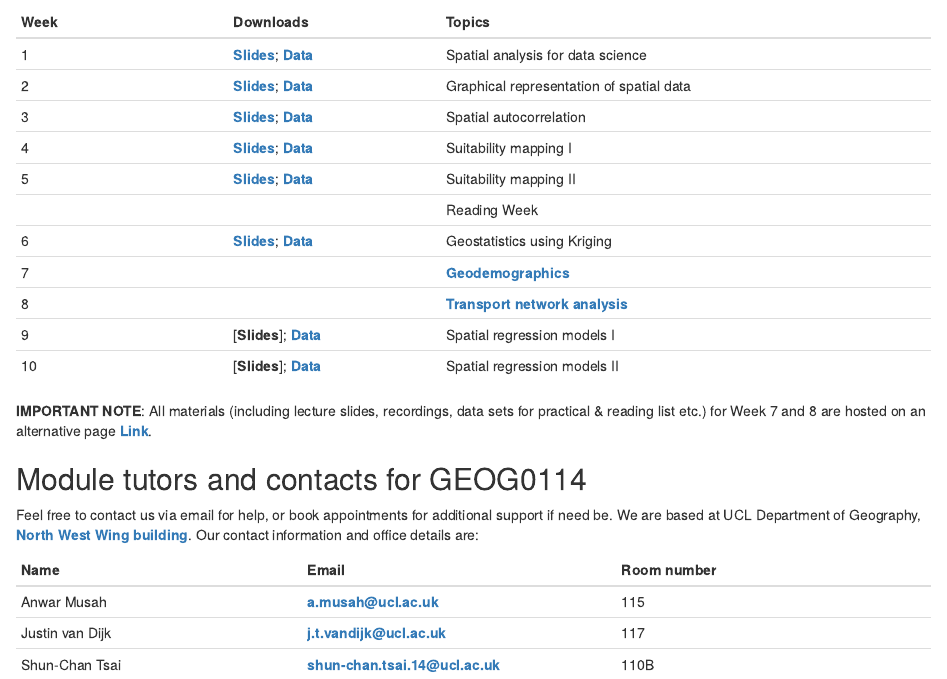
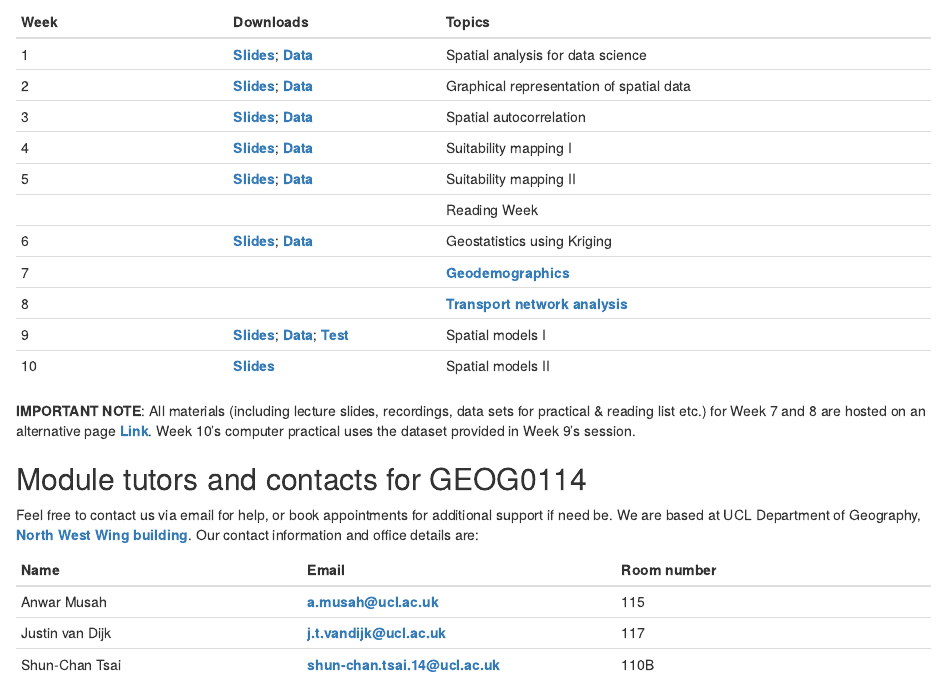
Before and after one commit to UCLPG-MSC-SGDS/GEOG0114, an R Markdown document (index.Rmd): the page in a window 1100 px wide, from 1350 px down. Rendered offline with R 4.5, knitr and Pandoc, with nearby package versions; drawn as R Markdown's standard HTML page in place of the format the file asks for.

Commit message:
Updated Index.Rmd file (8 out of 8)

```diff
--- a/index.Rmd
+++ b/index.Rmd
@@ -50,11 +50,11 @@ You can download the lecture notes and data sets for the practical lesson from t
 | 6        | [**Slides**](https://github.com/UCLPG-MSC-SGDS/GEOG0114/raw/main/Lecture_notes/WK6%20Lecture%206%20Notes%202022-23.pdf); [**Data**](https://github.com/UCLPG-MSC-SGDS/GEOG0114/raw/main/Week%206%20-%20Dataset.zip)                                                                                                             | Geostatistics using Kriging                         |
 | 7        |                                                                                                                                                                                             | [**Geodemographics**](https://jtvandijk.github.io/GEOG0114/geodemographics.html)                                     |
 | 8        |                                                                                                                                                                                             | [**Transport network analysis**](https://jtvandijk.github.io/GEOG0114/transport-network-analysis.html)                          |
-| 9        | [**Slides**]; [**Data**](https://github.com/UCLPG-MSC-SGDS/GEOG0114/raw/main/Week%209%20-%20Dataset.zip)                                                                                                             | Spatial regression models I                         |
-| 10       | [**Slides**]; [**Data**](https://github.com/UCLPG-MSC-SGDS/GEOG0114/raw/main/Week%2010%20-%20Dataset.zip)                                                                                                            | Spatial regression models II                        |
+| 9        | [**Slides**](https://github.com/UCLPG-MSC-SGDS/GEOG0114/raw/main/Lecture_notes/WK9%20Lecture%209%20Notes%202022-23.pdf); [**Data**](https://github.com/UCLPG-MSC-SGDS/GEOG0114/raw/main/Week%209%20-%20Dataset.zip); [**Test**](https://github.com/UCLPG-MSC-SGDS/GEOG0114/raw/main/Formative_content/GEOG0014%20-%20Week%209%20Map%20Challenge.pdf)                                                                                                            | Spatial models I                         |
+| 10       | [**Slides**](https://github.com/UCLPG-MSC-SGDS/GEOG0114/raw/main/Lecture_notes/WK10%20Lecture%2010%20Notes%202022-23.pdf)                                                                                                            | Spatial models II                        |
 
 ::: note
-**IMPORTANT NOTE**: All materials (including lecture slides, recordings, data sets for practical & reading list etc.) for Week 7 and 8 are hosted on an alternative page [**Link**](https://jtvandijk.github.io/GEOG0114/index.html).
+**IMPORTANT NOTE**: All materials (including lecture slides, recordings, data sets for practical & reading list etc.) for Week 7 and 8 are hosted on an alternative page [**Link**](https://jtvandijk.github.io/GEOG0114/index.html). Week 10's computer practical uses the dataset provided in Week 9's session.
 :::
 
 ## Module tutors and contacts for GEOG0114 {.unnumbered}
```
